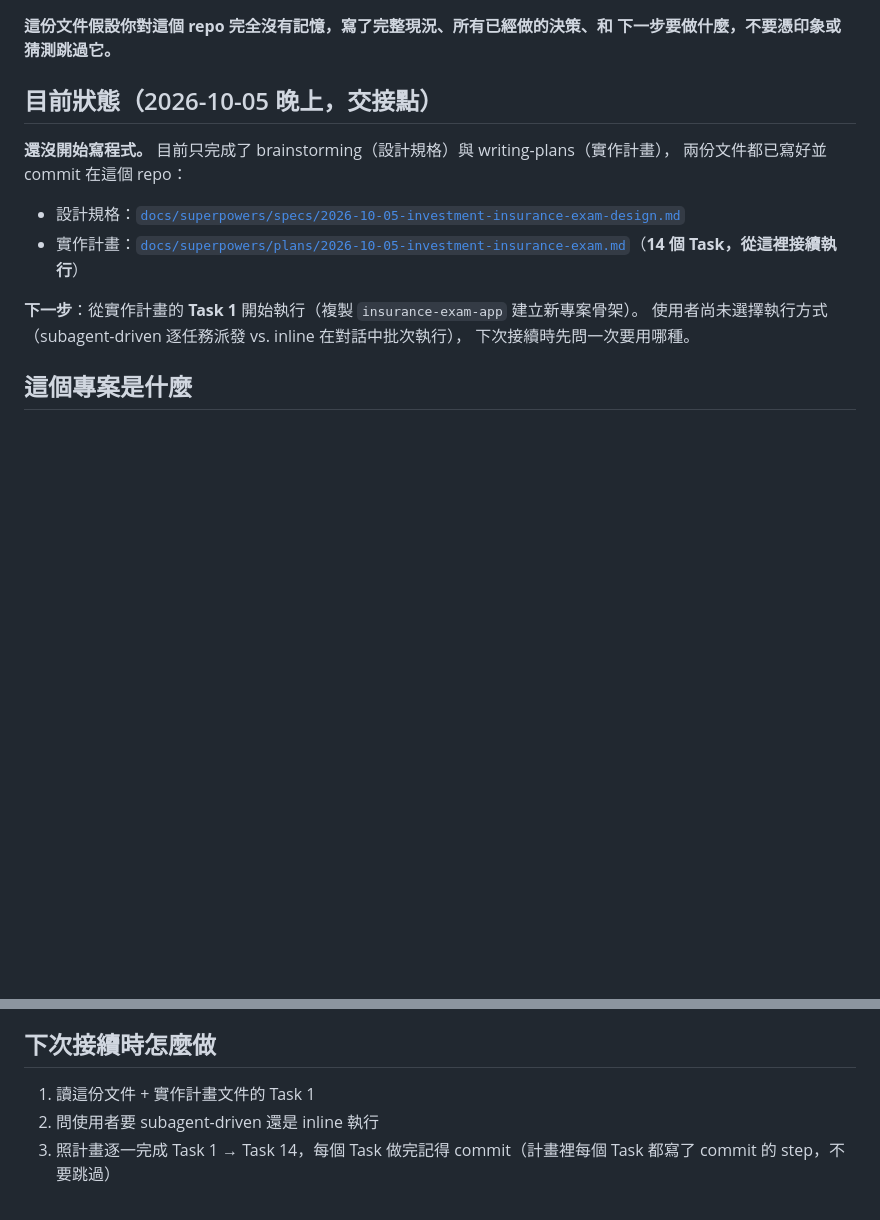
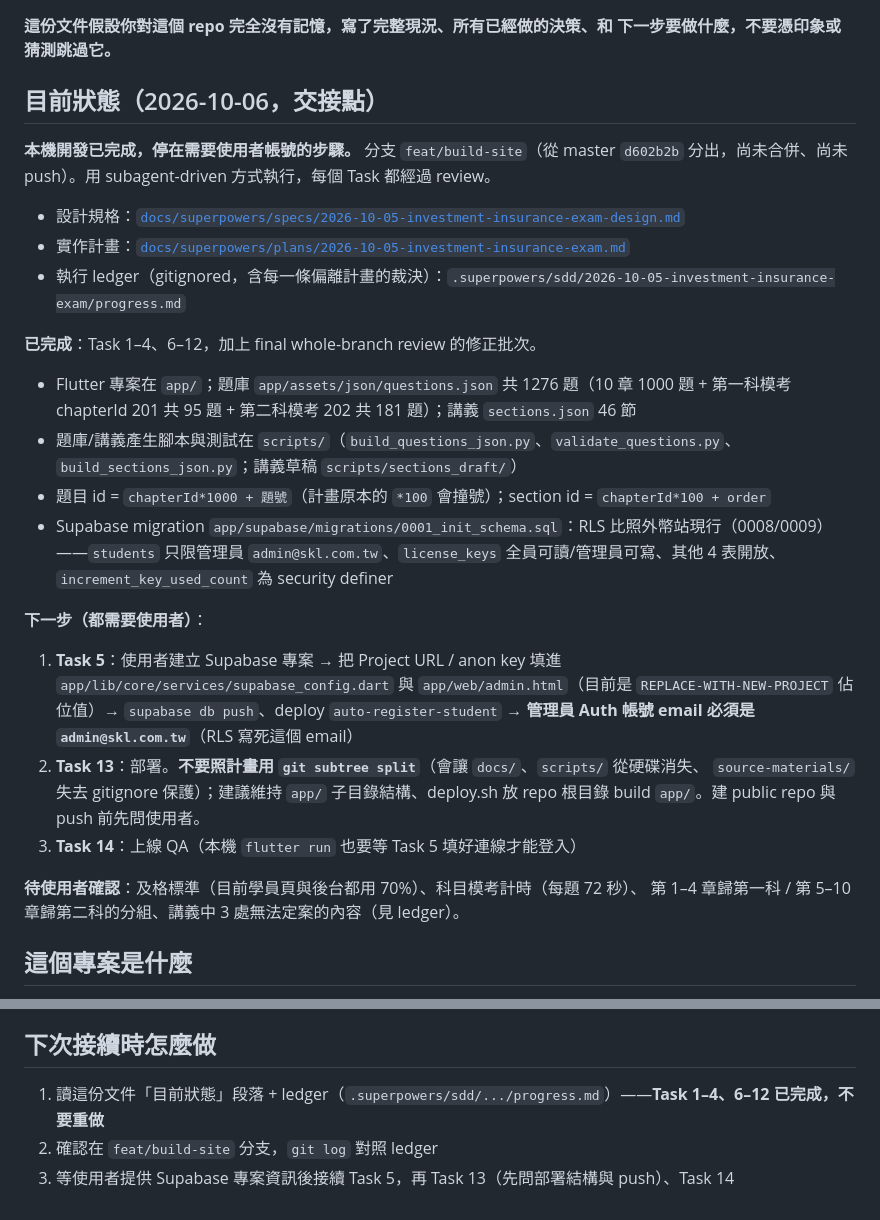
Before and after one commit to shinkong-insurance/investment-insurance-exam, a Markdown page: CLAUDE.md, 2 parts joined by grey strips. Drawn GitHub-style; blank space fills up the shorter version.

Commit message:
docs: update handoff CLAUDE.md — local tasks done, next is Task 5
Co-Authored-By: Claude Opus 5.5 <noreply@anthropic.com>

```diff
--- a/CLAUDE.md
+++ b/CLAUDE.md
@@ -3,17 +3,37 @@
 **這份文件假設你對這個 repo 完全沒有記憶，寫了完整現況、所有已經做的決策、和
 下一步要做什麼，不要憑印象或猜測跳過它。**
 
-## 目前狀態（2026-10-05 晚上，交接點）
+## 目前狀態（2026-10-06，交接點）
 
-**還沒開始寫程式。** 目前只完成了 brainstorming（設計規格）與 writing-plans（實作計畫），
-兩份文件都已寫好並 commit 在這個 repo：
+**本機開發已完成，停在需要使用者帳號的步驟。** 分支 `feat/build-site`（從 master `d602b2b`
+分出，尚未合併、尚未 push）。用 subagent-driven 方式執行，每個 Task 都經過 review。
 
 - 設計規格：[`docs/superpowers/specs/2026-10-05-investment-insurance-exam-design.md`](docs/superpowers/specs/2026-10-05-investment-insurance-exam-design.md)
-- 實作計畫：[`docs/superpowers/plans/2026-10-05-investment-insurance-exam.md`](docs/superpowers/plans/2026-10-05-investment-insurance-exam.md)（**14 個 Task，從這裡接續執行**）
+- 實作計畫：[`docs/superpowers/plans/2026-10-05-investment-insurance-exam.md`](docs/superpowers/plans/2026-10-05-investment-insurance-exam.md)
+- 執行 ledger（gitignored，含每一條偏離計畫的裁決）：`.superpowers/sdd/2026-10-05-investment-insurance-exam/progress.md`
 
-**下一步**：從實作計畫的 **Task 1** 開始執行（複製 `insurance-exam-app` 建立新專案骨架）。
-使用者尚未選擇執行方式（subagent-driven 逐任務派發 vs. inline 在對話中批次執行），
-下次接續時先問一次要用哪種。
+**已完成**：Task 1–4、6–12，加上 final whole-branch review 的修正批次。
+- Flutter 專案在 `app/`；題庫 `app/assets/json/questions.json` 共 1276 題（10 章 1000 題 +
+  第一科模考 chapterId 201 共 95 題 + 第二科模考 202 共 181 題）；講義 `sections.json` 46 節
+- 題庫/講義產生腳本與測試在 `scripts/`（`build_questions_json.py`、`validate_questions.py`、
+  `build_sections_json.py`；講義草稿 `scripts/sections_draft/`）
+- 題目 id = `chapterId*1000 + 題號`（計畫原本的 `*100` 會撞號）；section id = `chapterId*100 + order`
+- Supabase migration `app/supabase/migrations/0001_init_schema.sql`：RLS 比照外幣站現行（0008/0009）
+  ——`students` 只限管理員 `admin@skl.com.tw`、`license_keys` 全員可讀/管理員可寫、其他 4 表開放、
+  `increment_key_used_count` 為 security definer
+
+**下一步（都需要使用者）**：
+1. **Task 5**：使用者建立 Supabase 專案 → 把 Project URL / anon key 填進
+   `app/lib/core/services/supabase_config.dart` 與 `app/web/admin.html`（目前是
+   `REPLACE-WITH-NEW-PROJECT` 佔位值）→ `supabase db push`、deploy `auto-register-student` →
+   **管理員 Auth 帳號 email 必須是 `admin@skl.com.tw`**（RLS 寫死這個 email）
+2. **Task 13**：部署。**不要照計畫用 `git subtree split`**（會讓 `docs/`、`scripts/` 從硬碟消失、
+   `source-materials/` 失去 gitignore 保護）；建議維持 `app/` 子目錄結構、deploy.sh 放 repo 根目錄
+   build `app/`。建 public repo 與 push 前先問使用者。
+3. **Task 14**：上線 QA（本機 `flutter run` 也要等 Task 5 填好連線才能登入）
+
+**待使用者確認**：及格標準（目前學員頁與後台都用 70%）、科目模考計時（每題 72 秒）、
+第 1–4 章歸第一科 / 第 5–10 章歸第二科的分組、講義中 3 處無法定案的內容（見 ledger）。
 
 ## 這個專案是什麼
 
@@ -75,7 +95,7 @@
 
 ## 下次接續時怎麼做
 
-1. 讀這份文件 + 實作計畫文件的 Task 1
-2. 問使用者要 subagent-driven 還是 inline 執行
-3. 照計畫逐一完成 Task 1 → Task 14，每個 Task 做完記得 commit（計畫裡每個 Task 都寫了
-   commit 的 step，不要跳過）
+1. 讀這份文件「目前狀態」段落 + ledger（`.superpowers/sdd/.../progress.md`）——**Task 1–4、6–12
+   已完成，不要重做**
+2. 確認在 `feat/build-site` 分支，`git log` 對照 ledger
+3. 等使用者提供 Supabase 專案資訊後接續 Task 5，再 Task 13（先問部署結構與 push）、Task 14
```
